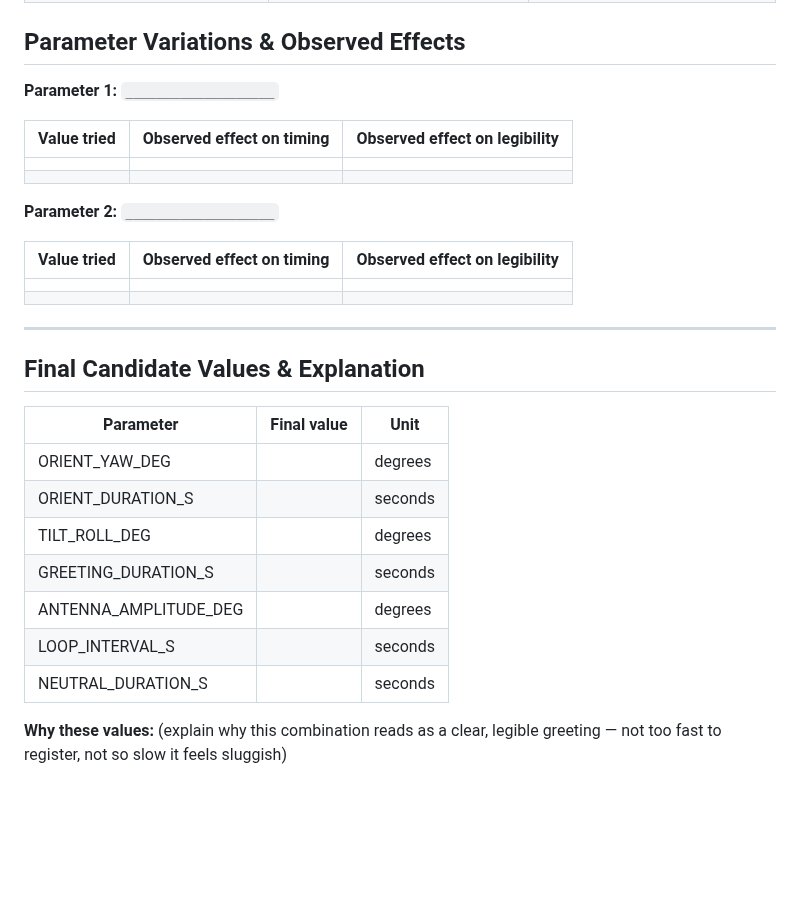
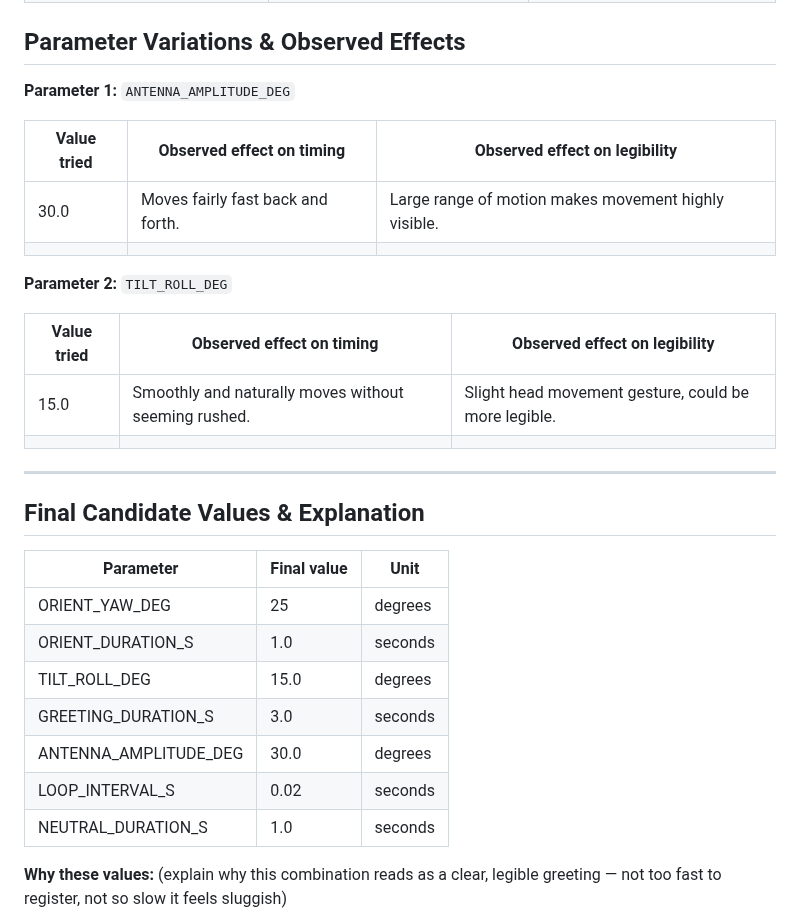
Before and after one commit to wiamsalih/lab1, a Markdown page: README.md, the part around the change. Drawn GitHub-style; blank space fills up the shorter version.

Commit message:
Update parameter names and final candidate values

```diff
--- a/README.md
+++ b/README.md
@@ -72,18 +72,18 @@
 
 ## Parameter Variations & Observed Effects
 
-**Parameter 1:** `___________________`
+**Parameter 1:** `ANTENNA_AMPLITUDE_DEG`
 
 | Value tried | Observed effect on timing | Observed effect on legibility |
 |---|---|---|
-| | | |
+|30.0 |Moves fairly fast back and forth. |Large range of motion makes movement highly visible. |
 | | | |
 
-**Parameter 2:** `___________________`
+**Parameter 2:** `TILT_ROLL_DEG`
 
 | Value tried | Observed effect on timing | Observed effect on legibility |
 |---|---|---|
-| | | |
+|15.0 |Smoothly and naturally moves without seeming rushed. |Slight head movement gesture, could be more legible. |
 | | | |
 
 ---
@@ -92,13 +92,13 @@
 
 | Parameter | Final value | Unit |
 |---|---|---|
-| ORIENT_YAW_DEG | | degrees |
-| ORIENT_DURATION_S | | seconds |
-| TILT_ROLL_DEG | | degrees |
-| GREETING_DURATION_S | | seconds |
-| ANTENNA_AMPLITUDE_DEG | | degrees |
-| LOOP_INTERVAL_S | | seconds |
-| NEUTRAL_DURATION_S | | seconds |
+| ORIENT_YAW_DEG |25 | degrees |
+| ORIENT_DURATION_S |1.0 | seconds |
+| TILT_ROLL_DEG |15.0 | degrees |
+| GREETING_DURATION_S |3.0 | seconds |
+| ANTENNA_AMPLITUDE_DEG |30.0 | degrees |
+| LOOP_INTERVAL_S |0.02 | seconds |
+| NEUTRAL_DURATION_S |1.0 | seconds |
 
 **Why these values:**
 (explain why this combination reads as a clear, legible greeting — not too fast to register, not so slow it feels sluggish)
```
